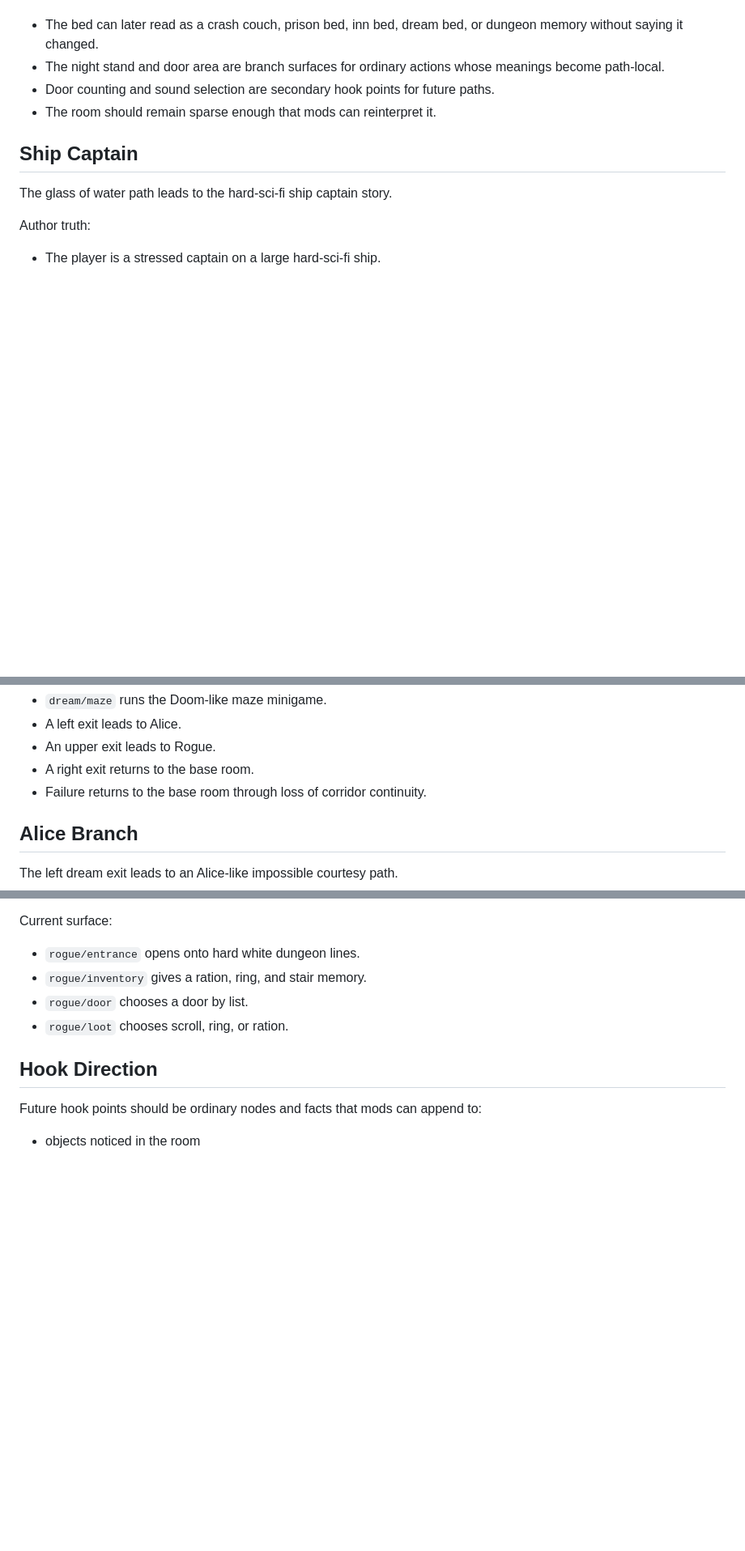
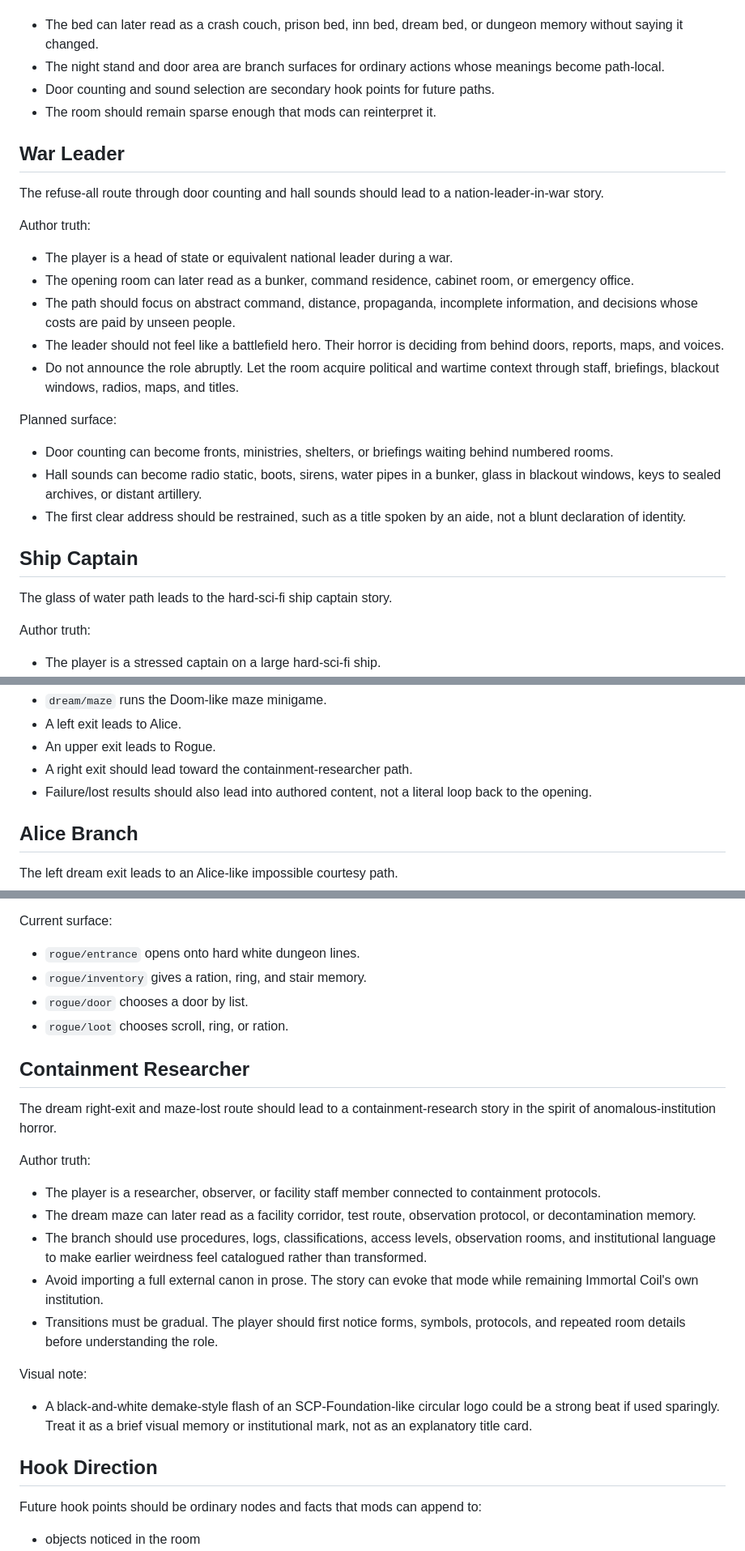
Before and after one commit to luciusmagn/immortal-coil, a Markdown page: docs/narrative.md, 3 parts joined by grey strips. Shown at 81% size. GitHub-like rendering; blank space fills up the shorter version.

Commit message:
Document new narrative paths

```diff
--- a/docs/narrative.md
+++ b/docs/narrative.md
@@ -43,6 +43,32 @@ Current anchors:
   meanings become path-local.
 - Door counting and sound selection are secondary hook points for future paths.
 - The room should remain sparse enough that mods can reinterpret it.
+
+## War Leader
+
+The refuse-all route through door counting and hall sounds should lead to a
+nation-leader-in-war story.
+
+Author truth:
+
+- The player is a head of state or equivalent national leader during a war.
+- The opening room can later read as a bunker, command residence, cabinet room,
+  or emergency office.
+- The path should focus on abstract command, distance, propaganda, incomplete
+  information, and decisions whose costs are paid by unseen people.
+- The leader should not feel like a battlefield hero. Their horror is deciding
+  from behind doors, reports, maps, and voices.
+- Do not announce the role abruptly. Let the room acquire political and wartime
+  context through staff, briefings, blackout windows, radios, maps, and titles.
+
+Planned surface:
+
+- Door counting can become fronts, ministries, shelters, or briefings waiting
+  behind numbered rooms.
+- Hall sounds can become radio static, boots, sirens, water pipes in a bunker,
+  glass in blackout windows, keys to sealed archives, or distant artillery.
+- The first clear address should be restrained, such as a title spoken by an
+  aide, not a blunt declaration of identity.
 
 ## Ship Captain
 
@@ -122,8 +148,9 @@ Current surface:
 - `dream/maze` runs the Doom-like maze minigame.
 - A left exit leads to Alice.
 - An upper exit leads to Rogue.
-- A right exit returns to the base room.
-- Failure returns to the base room through loss of corridor continuity.
+- A right exit should lead toward the containment-researcher path.
+- Failure/lost results should also lead into authored content, not a literal
+  loop back to the opening.
 
 ## Alice Branch
 
@@ -162,6 +189,31 @@ Current surface:
 - `rogue/door` chooses a door by list.
 - `rogue/loot` chooses scroll, ring, or ration.
 
+## Containment Researcher
+
+The dream right-exit and maze-lost route should lead to a containment-research
+story in the spirit of anomalous-institution horror.
+
+Author truth:
+
+- The player is a researcher, observer, or facility staff member connected to
+  containment protocols.
+- The dream maze can later read as a facility corridor, test route,
+  observation protocol, or decontamination memory.
+- The branch should use procedures, logs, classifications, access levels,
+  observation rooms, and institutional language to make earlier weirdness feel
+  catalogued rather than transformed.
+- Avoid importing a full external canon in prose. The story can evoke that mode
+  while remaining Immortal Coil's own institution.
+- Transitions must be gradual. The player should first notice forms, symbols,
+  protocols, and repeated room details before understanding the role.
+
+Visual note:
+
+- A black-and-white demake-style flash of an SCP-Foundation-like circular logo
+  could be a strong beat if used sparingly. Treat it as a brief visual memory or
+  institutional mark, not as an explanatory title card.
+
 ## Hook Direction
 
 Future hook points should be ordinary nodes and facts that mods can append to:
```
Also changed, not shown: AGENTS.md (+5 -1 lines).
